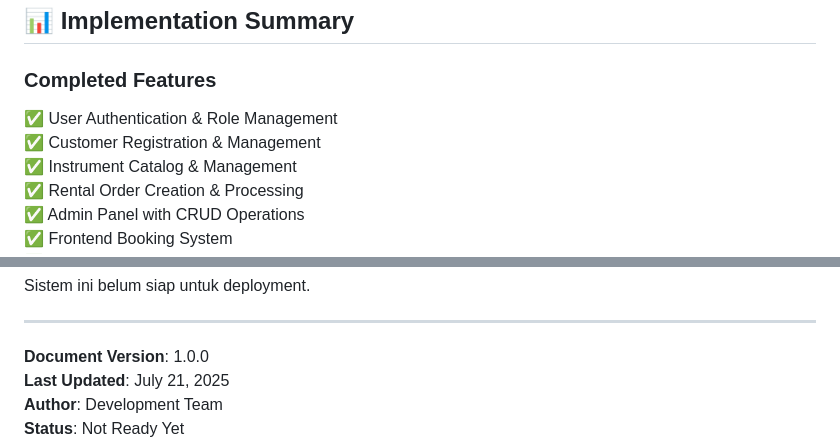
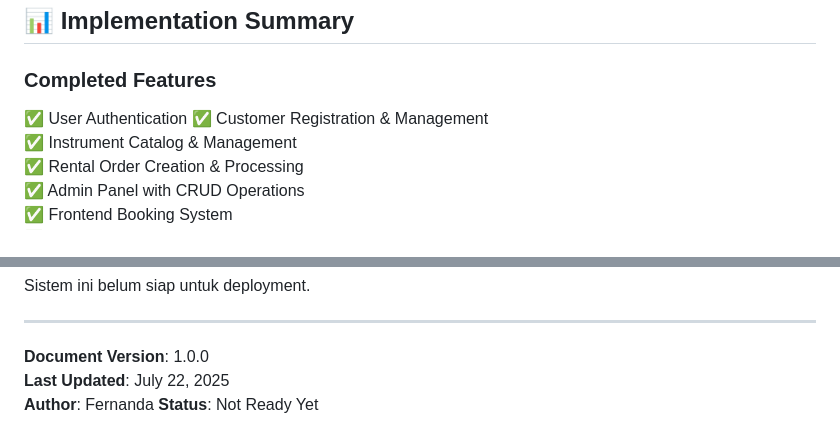
Before and after one commit to lilnande7/pemweb-uas, a Markdown page: README.md, 2 parts joined by grey strips. GitHub-like rendering.

```diff
--- a/README.md
+++ b/README.md
@@ -372,7 +372,7 @@ GET /api/health - API health check
 ## 📊 **Implementation Summary**
 
 ### **Completed Features**
-✅ User Authentication & Role Management
+✅ User Authentication
 ✅ Customer Registration & Management
 ✅ Instrument Catalog & Management
 ✅ Rental Order Creation & Processing
@@ -418,6 +418,6 @@ Sistem ini belum siap untuk deployment.
 ---
 
 **Document Version**: 1.0.0
-**Last Updated**: July 21, 2025
-**Author**: Development Team
+**Last Updated**: July 22, 2025
+**Author**: Fernanda
 **Status**: Not Ready Yet
```
